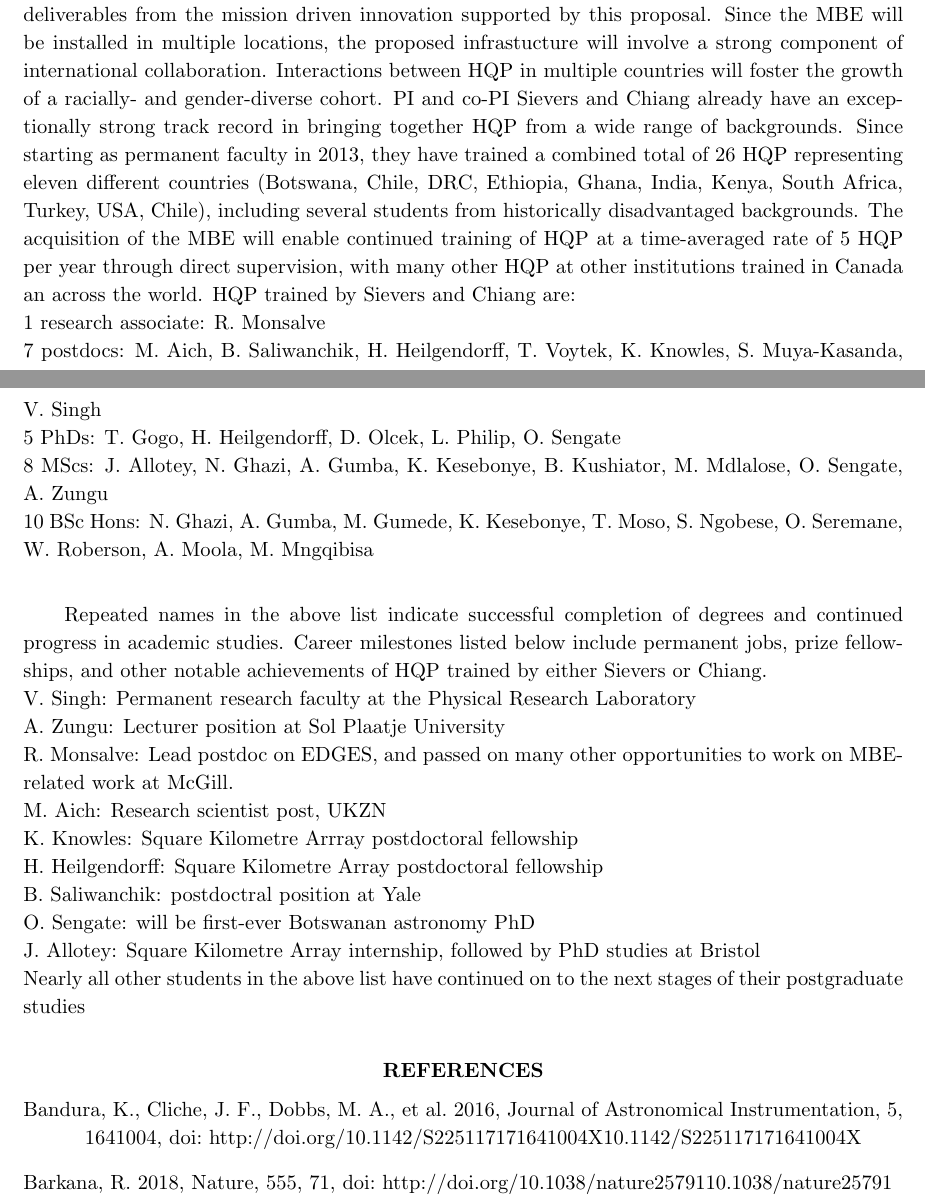
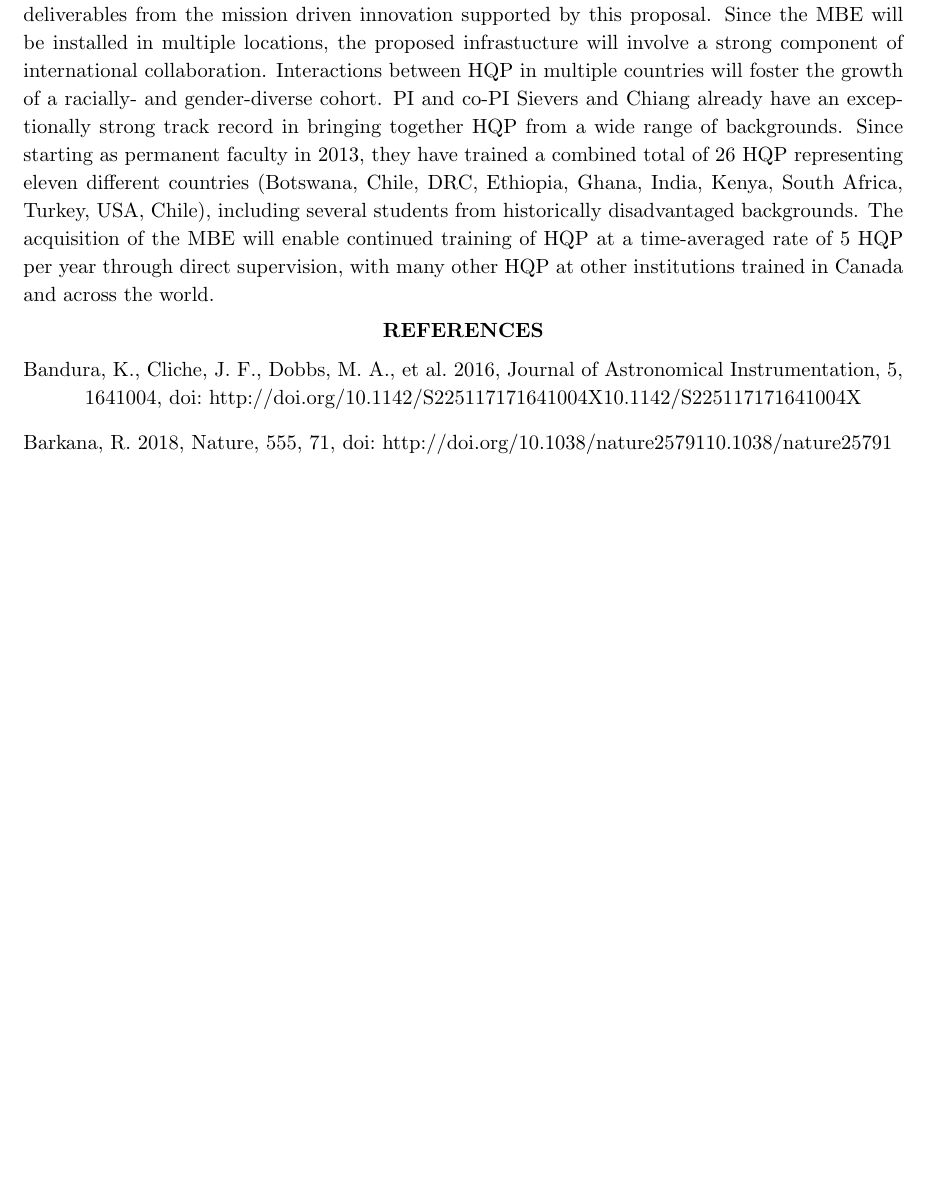
Before and after one commit to sievers/jelf_2019, a LaTeX paper (cfi_jelf_sievers_feb.tex): two parts of pages 14 and 15 of 17 before the commit and part of page 14 of 16 after it, the two joined at a grey line, cut so that both start at the same text, the shorter picture padded with empty space. Compiled offline with pdfLaTeX; a missing bibliography style is replaced by a similar one.

Commit message:
more on quebec writeup

```diff
--- a/cfi_jelf_sievers_feb.tex
+++ b/cfi_jelf_sievers_feb.tex
@@ -1272,44 +1276,45 @@ industry, and the proposed infrastructure will thus open a wide range
 of career options for HQP to contribute the fruits of their training
 to positive socioeconomic growth.  A highly trained workforce is one
 of the primary deliverables from the mission driven innovation
-supported by this proposal.
-Since the MBE will be installed in multiple locations, the proposed
-infrastucture will involve a strong component of international
-collaboration.  Interactions between HQP in multiple countries will
-foster the growth of a racially- and gender-diverse cohort.  PI and
-co-PI Sievers and Chiang already have an exceptionally strong track
-record in bringing together HQP from a wide range of backgrounds.
-Since starting as permanent faculty in 2013, they have trained a combined total of 26 HQP representing eleven
-different countries (Botswana, Chile, DRC, Ethiopia, Ghana, India, Kenya, South
-Africa, Turkey, USA, Chile), including several students from historically
-disadvantaged backgrounds.  The acquisition of the \mbe\ will enable
-continued training of HQP at a time-averaged rate of 5 HQP per year
-through direct supervision, with many other HQP at other institutions
-trained in Canada an across the world.  HQP trained by Sievers and
-Chiang are: \\
-* 1 research associate: R. Monsalve \\
-* 7 postdocs: M. Aich, B. Saliwanchik, H. Heilgendorff, T. Voytek, K. Knowles, S. Muya-Kasanda, V. Singh \\
-* 5 PhDs: T. Gogo, H. Heilgendorff, D. Olcek, L. Philip, O. Sengate \\
-* 8 MScs: J. Allotey, N. Ghazi, A. Gumba, K. Kesebonye, B. Kushiator, M. Mdlalose, O. Sengate, A. Zungu \\
-* 10 BSc Hons: N. Ghazi, A. Gumba, M. Gumede, K. Kesebonye, T. Moso, S. Ngobese, O. Seremane, W. Roberson, A. Moola, M. Mngqibisa \\
-
-Repeated names in the above list indicate successful completion of
-degrees and continued progress in academic studies.  Career milestones
-listed below include permanent jobs, prize fellowships, and other
-notable achievements of HQP trained by either Sievers or Chiang.  \\
-* V. Singh: Permanent research faculty at the Physical Research
-Laboratory\\
-* A. Zungu: Lecturer position at Sol Plaatje University\\
-* R. Monsalve: Lead postdoc on EDGES, and passed on many other
-opportunities to work on \mbe-related work at McGill.\\
-* M. Aich: Research scientist post, UKZN\\
-* K. Knowles: Square Kilometre Arrray postdoctoral fellowship\\
-* H. Heilgendorff: Square Kilometre Array postdoctoral fellowship\\
-* B. Saliwanchik: postdoctral position at Yale\\
-* O. Sengate: will be first-ever Botswanan astronomy PhD\\
-* J. Allotey: Square Kilometre Array internship, followed by PhD studies at Bristol\\
-* Nearly all other students in the above list have continued on to the
-next stages of their postgraduate studies\\
+supported by this proposal.  Since the MBE will be installed in
+multiple locations, the proposed infrastucture will involve a strong
+component of international collaboration.  Interactions between HQP in
+multiple countries will foster the growth of a racially- and
+gender-diverse cohort.  PI and co-PI Sievers and Chiang already have
+an exceptionally strong track record in bringing together HQP from a
+wide range of backgrounds.  Since starting as permanent faculty in
+2013, they have trained a combined total of 26 HQP representing eleven
+different countries (Botswana, Chile, DRC, Ethiopia, Ghana, India,
+Kenya, South Africa, Turkey, USA, Chile), including several students
+from historically disadvantaged backgrounds.  The acquisition of the
+\mbe\ will enable continued training of HQP at a time-averaged rate of
+5 HQP per year through direct supervision, with many other HQP at
+other institutions trained in Canada and across the world.
+%Past and
+%present HQP trained by Sievers and Chiang since 2013 include
+%* 1 research associate: R. Monsalve \\
+%* 7 postdocs: M. Aich, B. Saliwanchik, H. Heilgendorff, T. Voytek, K. Knowles, S. Muya-Kasanda, V. Singh \\
+%* 5 PhDs: T. Gogo, H. Heilgendorff, D. Olcek, L. Philip, O. Sengate \\
+%* 8 MScs: J. Allotey, N. Ghazi, A. Gumba, K. Kesebonye, B. Kushiator, M. Mdlalose, O. Sengate, A. Zungu \\
+%* 10 BSc Hons: N. Ghazi, A. Gumba, M. Gumede, K. Kesebonye, T. Moso, S. Ngobese, O. Seremane, W. Roberson, A. Moola, M. Mngqibisa \\
+%
+%Repeated names in the above list indicate successful completion of
+%degrees and continued progress in academic studies.  Career milestones
+%listed below include permanent jobs, prize fellowships, and other
+%notable achievements of HQP trained by either Sievers or Chiang.  \\
+%* V. Singh: Permanent research faculty at the Physical Research
+%Laboratory\\
+%* A. Zungu: Lecturer position at Sol Plaatje University\\
+%* R. Monsalve: Lead postdoc on EDGES, and passed on many other
+%opportunities to work on \mbe-related work at McGill.\\
+%* M. Aich: Research scientist post, UKZN\\
+%* K. Knowles: Square Kilometre Arrray postdoctoral fellowship\\
+%* H. Heilgendorff: Square Kilometre Array postdoctoral fellowship\\
+%* B. Saliwanchik: postdoctral position at Yale\\
+%* O. Sengate: will be first-ever Botswanan astronomy PhD\\
+%* J. Allotey: Square Kilometre Array internship, followed by PhD studies at Bristol\\
+%* Nearly all other students in the above list have continued on to the
+%next stages of their postgraduate studies\\
 
 
 %* In early 2018, six students applied for the Dunlap/UToronto
```
Also changed, not shown: cfi_jelf_sievers_feb.tex (88 more changed lines), 1 other file.
